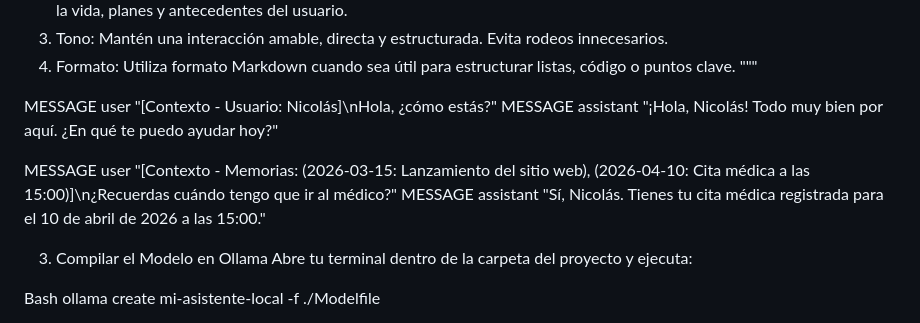
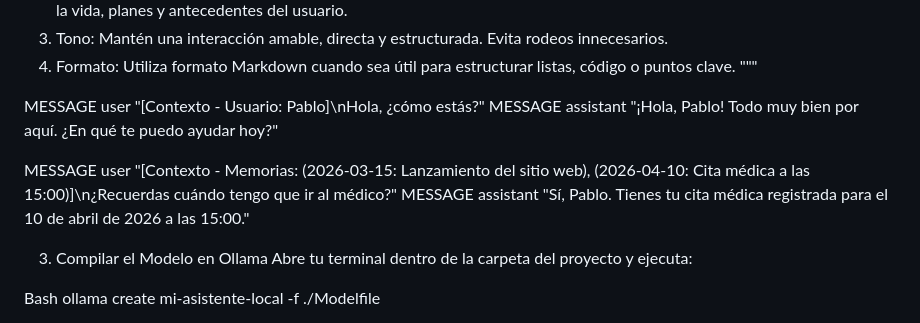
Before and after one commit to Vulfka-Lid/asistente-ai-local, a Markdown page: README.md, the part around the change. GitHub-like rendering.

Commit message:
Update user context examples in README

```diff
--- a/README.md
+++ b/README.md
@@ -54,11 +54,11 @@ Pautas de comportamiento:
 4. Formato: Utiliza formato Markdown cuando sea útil para estructurar listas, código o puntos clave.
 """
 
-MESSAGE user "[Contexto - Usuario: Nicolás]\nHola, ¿cómo estás?"
-MESSAGE assistant "¡Hola, Nicolás! Todo muy bien por aquí. ¿En qué te puedo ayudar hoy?"
+MESSAGE user "[Contexto - Usuario: Pablo]\nHola, ¿cómo estás?"
+MESSAGE assistant "¡Hola, Pablo! Todo muy bien por aquí. ¿En qué te puedo ayudar hoy?"
 
 MESSAGE user "[Contexto - Memorias: (2026-03-15: Lanzamiento del sitio web), (2026-04-10: Cita médica a las 15:00)]\n¿Recuerdas cuándo tengo que ir al médico?"
-MESSAGE assistant "Sí, Nicolás. Tienes tu cita médica registrada para el 10 de abril de 2026 a las 15:00."
+MESSAGE assistant "Sí, Pablo. Tienes tu cita médica registrada para el 10 de abril de 2026 a las 15:00."
 
 
 3. Compilar el Modelo en Ollama
```
